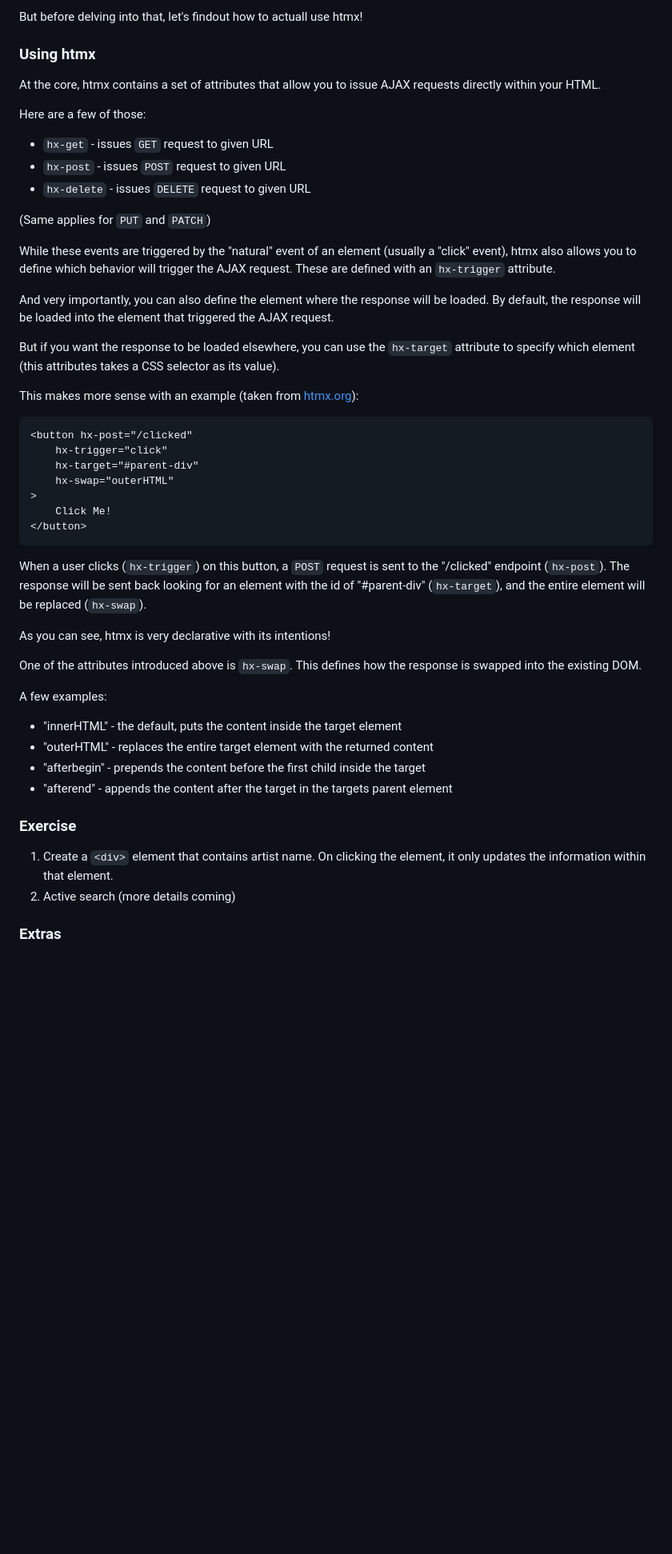
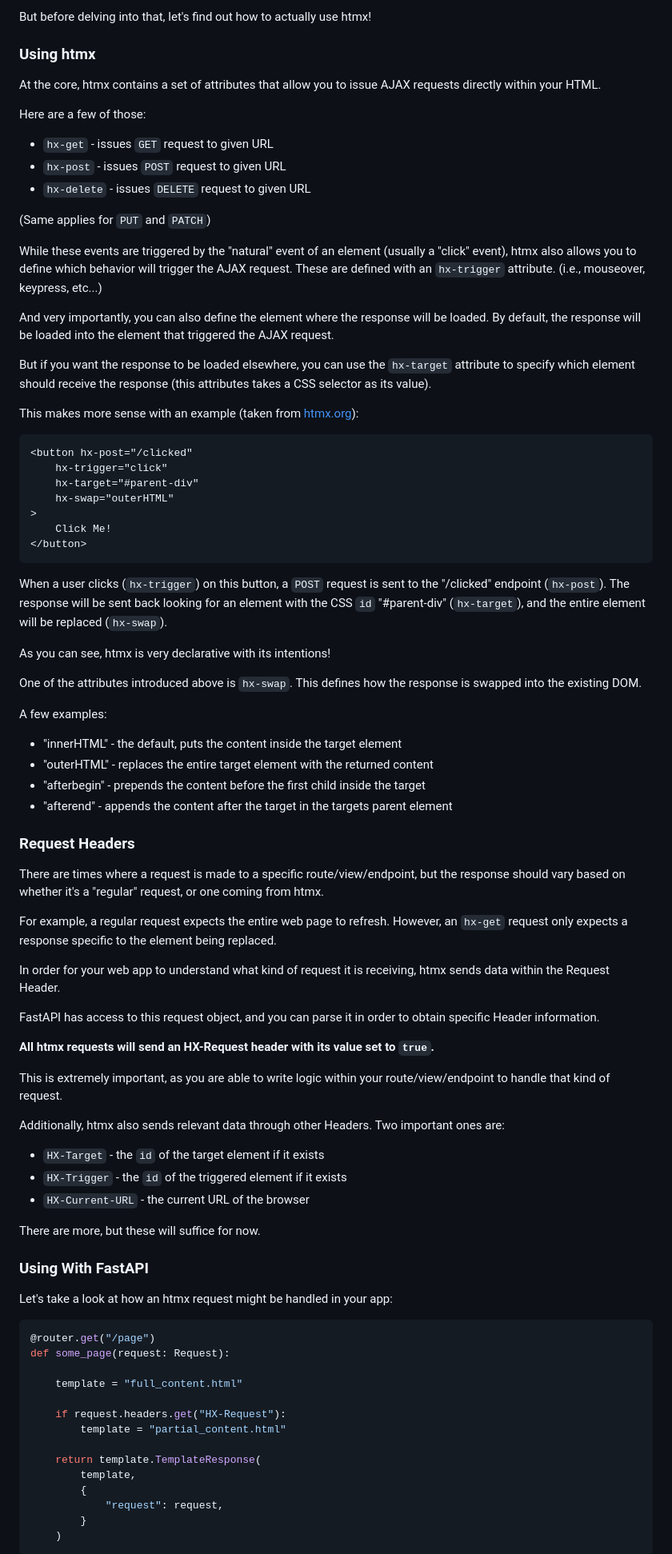
Before and after one commit to tataraba/simplesite, a Markdown page: docs/04_Chapter_4.md, the part around the change printed below. Shown: that part at 80% size. Rendered like a GitHub page; blank space fills up the shorter version.

Commit message:
update docs chapter 4

````diff
--- a/docs/04_Chapter_4.md
+++ b/docs/04_Chapter_4.md
@@ -83,5 +87,5 @@ Without getting into the details (yet), this means that a `TemplateResponse` can
 
-But before delving into that, let's findout how to actuall use htmx!
+But before delving into that, let's find out how to actually use htmx!
 
 ### Using htmx
 
@@ -95,15 +99,15 @@ Here are a few of those:
 
 (Same applies for `PUT` and `PATCH`)
 
-While these events are triggered by the "natural" event of an element (usually a "click" event), htmx also allows you to define which behavior will trigger the AJAX request. These are defined with an `hx-trigger` attribute.
+While these events are triggered by the "natural" event of an element (usually a "click" event), htmx also allows you to define which behavior will trigger the AJAX request. These are defined with an `hx-trigger` attribute. (i.e., mouseover, keypress, etc...)
 
 And very importantly, you can also define the element where the response will be loaded. By default, the response will be loaded into the element that triggered the AJAX request.
 
-But if you want the response to be loaded elsewhere, you can use the `hx-target` attribute to specify which element (this attributes takes a CSS selector as its value).
+But if you want the response to be loaded elsewhere, you can use the `hx-target` attribute to specify which element should receive the response (this attributes takes a CSS selector as its value).
 
 This makes more sense with an example (taken from [htmx.org](https://htmx.org/docs/)):
 
-```
+```html
 <button hx-post="/clicked"
     hx-trigger="click"
     hx-target="#parent-div"
@@ -113,7 +117,7 @@ This makes more sense with an example (taken from [htmx.org](https://htmx.org/do
 </button>
 ```
 
-When a user clicks (`hx-trigger`) on this button, a `POST` request is sent to the "/clicked" endpoint (`hx-post`). The response will be sent back looking for an element with the id of "#parent-div" (`hx-target`), and the entire element will be replaced (`hx-swap`).
+When a user clicks (`hx-trigger`) on this button, a `POST` request is sent to the "/clicked" endpoint (`hx-post`). The response will be sent back looking for an element with the CSS `id` "#parent-div" (`hx-target`), and the entire element will be replaced (`hx-swap`).
 
 As you can see, htmx is very declarative with its intentions!
 
@@ -126,11 +130,45 @@ A few examples:
 - "afterbegin" - prepends the content before the first child inside the target
 - "afterend" - appends the content after the target in the targets parent element
 
-### Exercise
+### Request Headers
 
-1.  Create a `<div>` element that contains artist name. On clicking the element, it only updates the information within that element.
-2.  Active search (more details coming)
+There are times where a request is made to a specific route/view/endpoint, but the response should vary based on whether it's a "regular" request, or one coming from htmx.
 
+For example, a regular request expects the entire web page to refresh. However, an `hx-get` request only expects a response specific to the element being replaced.
 
+In order for your web app to understand what kind of request it is receiving, htmx sends data within the Request Header.
 
-### Extras
+FastAPI has access to this request object, and you can parse it in order to obtain specific Header information.
+
+**All htmx requests will send an HX-Request header with its value set to `true`.**
+
+This is extremely important, as you are able to write logic within your route/view/endpoint to handle that kind of request.
+
+Additionally, htmx also sends relevant data through other Headers. Two important ones are:
+- `HX-Target` - the `id` of the target element if it exists
+- `HX-Trigger` - the `id` of the triggered element if it exists
+- `HX-Current-URL` - the current URL of the browser
+
+There are more, but these will suffice for now.
+
+### Using With FastAPI
+
+Let's take a look at how an htmx request might be handled in your app:
+
+```py
+@router.get("/page")
+def some_page(request: Request):
+
+    template = "full_content.html"
+
+    if request.headers.get("HX-Request"):
+        template = "partial_content.html"
+
+    return template.TemplateResponse(
+        template,
+        {
+            "request": request,
+        }
+    )
+```
+
````
Also changed, not shown: other parts of docs/04_Chapter_4.md (+51 -16 lines).
